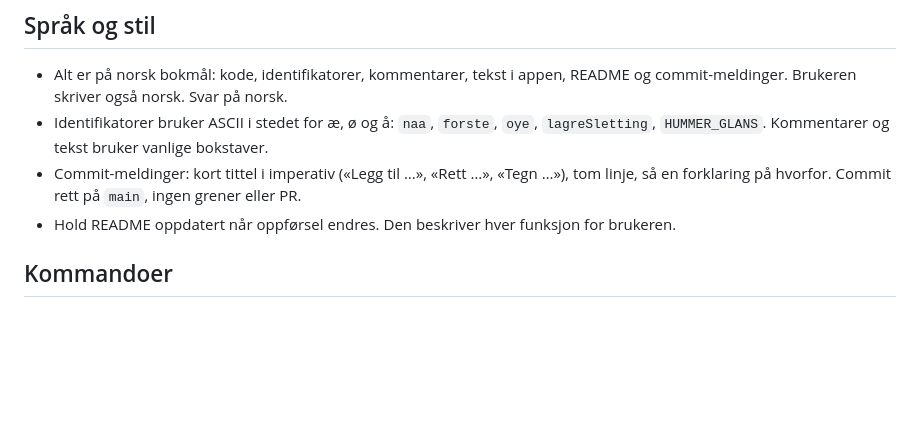
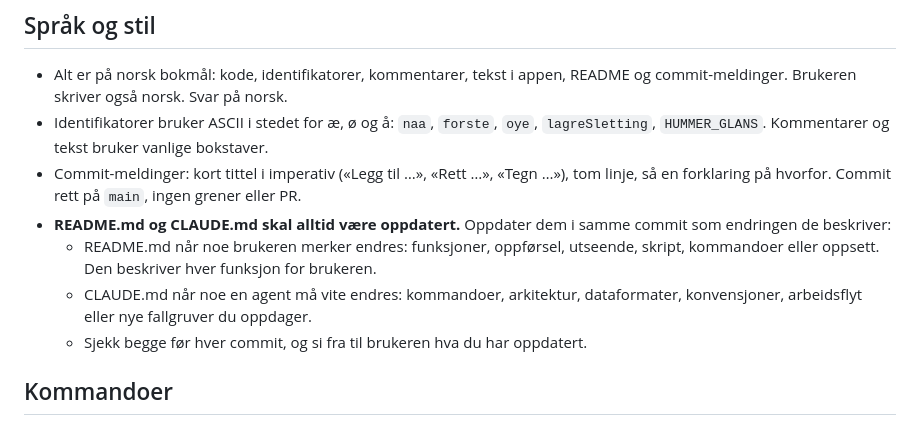
Before and after one commit to B1Lars1/lobsterApp, a Markdown page: CLAUDE.md, the part around the change. Drawn GitHub-style; blank space fills up the shorter version.

Commit message:
Krev at README.md og CLAUDE.md alltid holdes oppdatert
Agenter skal oppdatere README for endringer brukeren merker og CLAUDE.md
for det en agent må vite, i samme commit som endringen.

Co-Authored-By: Claude Opus 5.5 <noreply@anthropic.com>

```diff
--- a/CLAUDE.md
+++ b/CLAUDE.md
@@ -15,7 +15,13 @@ detalj. Denne filen er det en agent trenger i tillegg.
   `lagreSletting`, `HUMMER_GLANS`. Kommentarer og tekst bruker vanlige bokstaver.
 - Commit-meldinger: kort tittel i imperativ («Legg til …», «Rett …», «Tegn …»),
   tom linje, så en forklaring på hvorfor. Commit rett på `main`, ingen grener eller PR.
-- Hold README oppdatert når oppførsel endres. Den beskriver hver funksjon for brukeren.
+- **README.md og CLAUDE.md skal alltid være oppdatert.** Oppdater dem i samme commit
+  som endringen de beskriver:
+  - README.md når noe brukeren merker endres: funksjoner, oppførsel, utseende,
+    skript, kommandoer eller oppsett. Den beskriver hver funksjon for brukeren.
+  - CLAUDE.md når noe en agent må vite endres: kommandoer, arkitektur, dataformater,
+    konvensjoner, arbeidsflyt eller nye fallgruver du oppdager.
+  - Sjekk begge før hver commit, og si fra til brukeren hva du har oppdatert.
 
 ## Kommandoer
 
```
